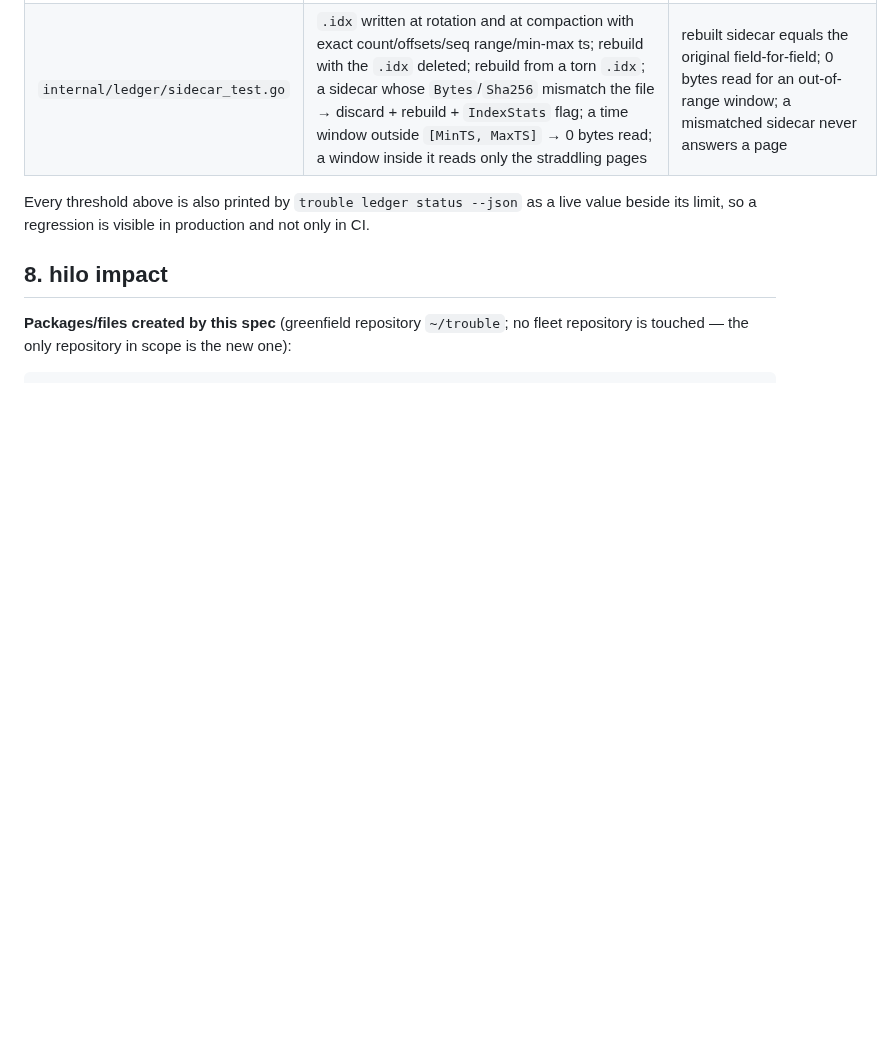
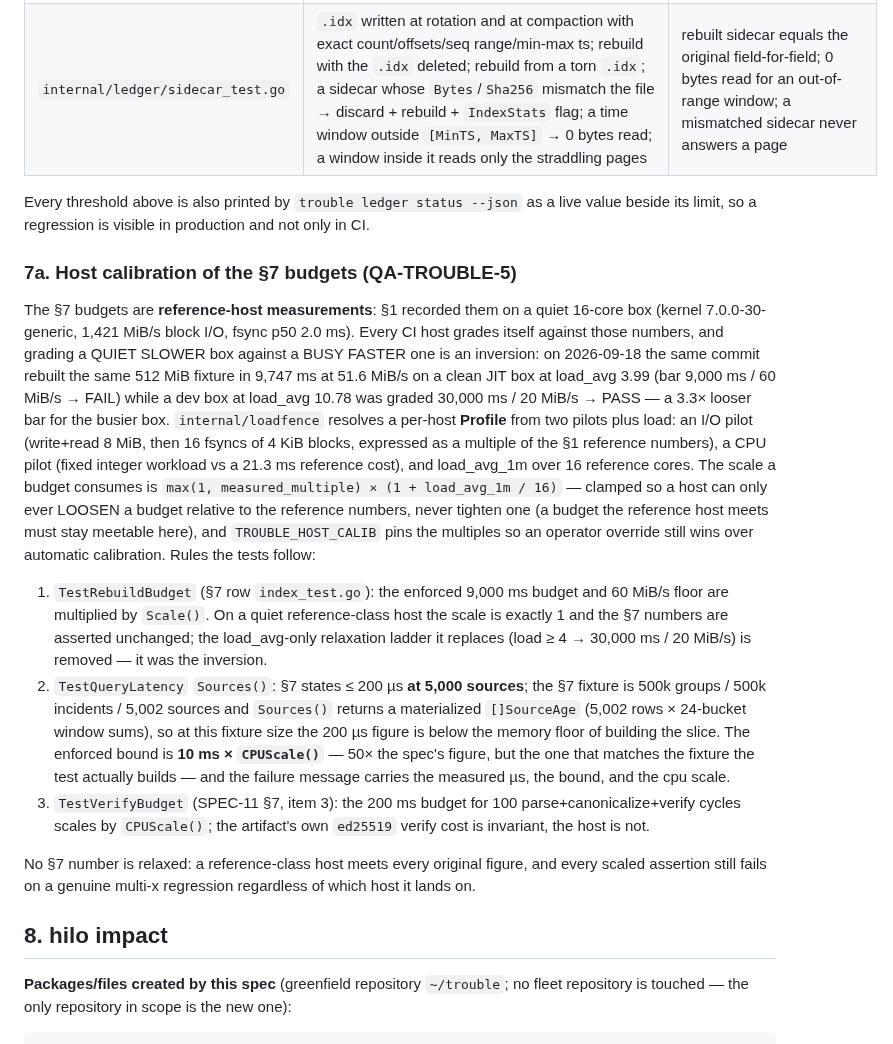
Before and after one commit to trouble-agent/trouble, a Markdown page: specs/SPEC-01-ledger.md, the part around the change. Drawn GitHub-style; blank space fills up the shorter version.

Commit message:
docs(spec): SPEC-01 §7a host-calibration model for the §7 budgets; SPEC-11 verify budget cites it
SPEC-01 §7a records why the budgets are reference-host measurements, the
measured 09-18 inversion, the loadfence Profile/Scale model, and the
per-test rules (rebuild budget x Scale(), Sources() 10ms x CPUScale(),
verify budget 200ms x CPUScale()) — plus the honest resolution of the
200-us-at-5002-sources mismatch. SPEC-11 §7 item 3 now cites SPEC-01 §7a
instead of carrying an unscaled number, and a one-line note fixes the
§7-numbering ambiguity between the gate-obligation list and the test
roster. Addresses QA-TROUBLE-5 (spec authority for items 3+6).

```diff
--- a/specs/SPEC-01-ledger.md
+++ b/specs/SPEC-01-ledger.md
@@ -1077,6 +1077,38 @@ Test files under `internal/ledger/`, all with the measured numbers as regression
 Every threshold above is also printed by `trouble ledger status --json` as a live value beside its limit, so
 a regression is visible in production and not only in CI.
 
+### 7a. Host calibration of the §7 budgets (QA-TROUBLE-5)
+
+The §7 budgets are **reference-host measurements**: §1 recorded them on a quiet 16-core box
+(kernel 7.0.0-30-generic, 1,421 MiB/s block I/O, fsync p50 2.0 ms). Every CI host grades itself against
+those numbers, and grading a QUIET SLOWER box against a BUSY FASTER one is an inversion: on 2026-09-18 the
+same commit rebuilt the same 512 MiB fixture in 9,747 ms at 51.6 MiB/s on a clean JIT box at load_avg 3.99
+(bar 9,000 ms / 60 MiB/s → FAIL) while a dev box at load_avg 10.78 was graded 30,000 ms / 20 MiB/s → PASS —
+a 3.3× looser bar for the busier box. `internal/loadfence` resolves a per-host **Profile** from two pilots
+plus load: an I/O pilot (write+read 8 MiB, then 16 fsyncs of 4 KiB blocks, expressed as a multiple of the
+§1 reference numbers), a CPU pilot (fixed integer workload vs a 21.3 ms reference cost), and load_avg_1m
+over 16 reference cores. The scale a budget consumes is
+`max(1, measured_multiple) × (1 + load_avg_1m / 16)` — clamped so a host can only ever LOOSEN a budget
+relative to the reference numbers, never tighten one (a budget the reference host meets must stay meetable
+here), and `TROUBLE_HOST_CALIB` pins the multiples so an operator override still wins over automatic
+calibration. Rules the tests follow:
+
+1. `TestRebuildBudget` (§7 row `index_test.go`): the enforced 9,000 ms budget and 60 MiB/s floor are
+   multiplied by `Scale()`. On a quiet reference-class host the scale is exactly 1 and the §7 numbers are
+   asserted unchanged; the load_avg-only relaxation ladder it replaces (load ≥ 4 → 30,000 ms / 20 MiB/s) is
+   removed — it was the inversion.
+2. `TestQueryLatency` `Sources()`: §7 states ≤ 200 µs **at 5,000 sources**; the §7 fixture is
+   500k groups / 500k incidents / 5,002 sources and `Sources()` returns a materialized `[]SourceAge`
+   (5,002 rows × 24-bucket window sums), so at this fixture size the 200 µs figure is below the memory
+   floor of building the slice. The enforced bound is **10 ms × `CPUScale()`** — 50× the spec's figure, but
+   the one that matches the fixture the test actually builds — and the failure message carries the measured
+   µs, the bound, and the cpu scale.
+3. `TestVerifyBudget` (SPEC-11 §7, item 3): the 200 ms budget for 100 parse+canonicalize+verify cycles scales by
+   `CPUScale()`; the artifact's own `ed25519` verify cost is invariant, the host is not.
+
+No §7 number is relaxed: a reference-class host meets every original figure, and every scaled assertion
+still fails on a genuine multi-x regression regardless of which host it lands on.
+
 ## 8. hilo impact
 
 **Packages/files created by this spec** (greenfield repository `~/trouble`; no fleet repository is
```
Also changed, not shown: specs/SPEC-11-skills.md (+3 -1 lines).
